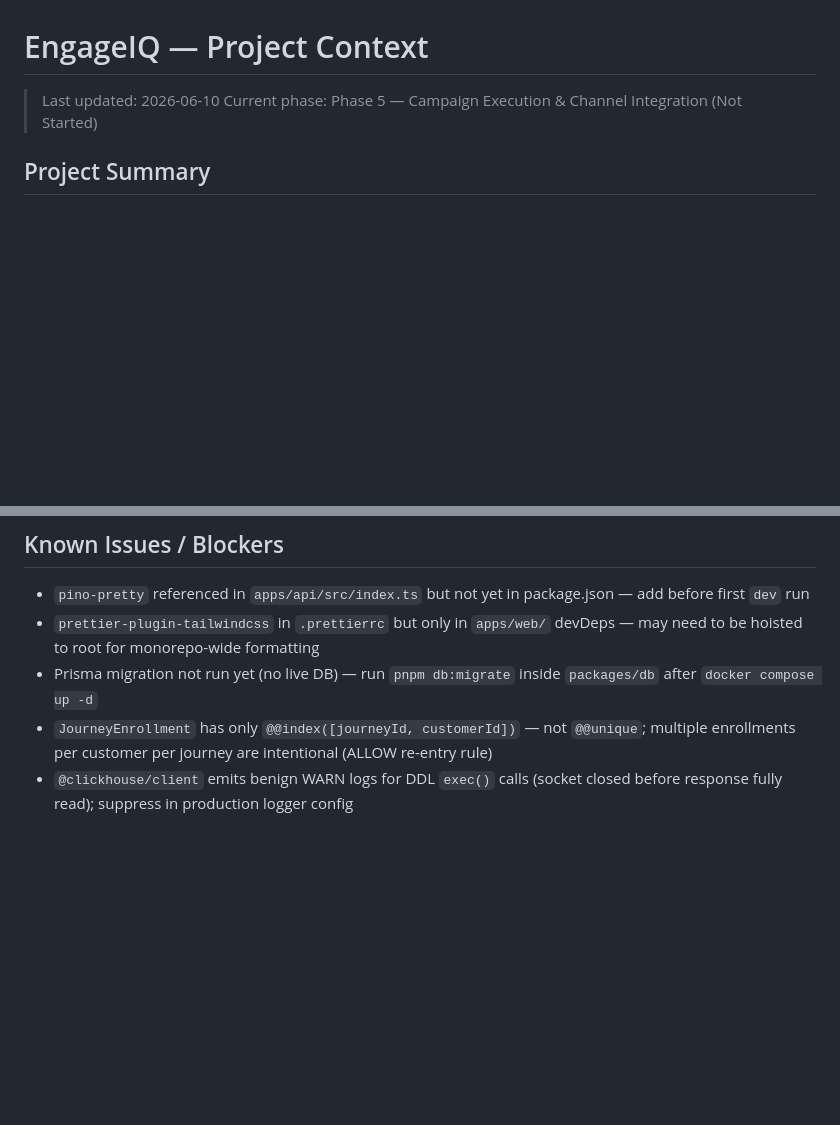
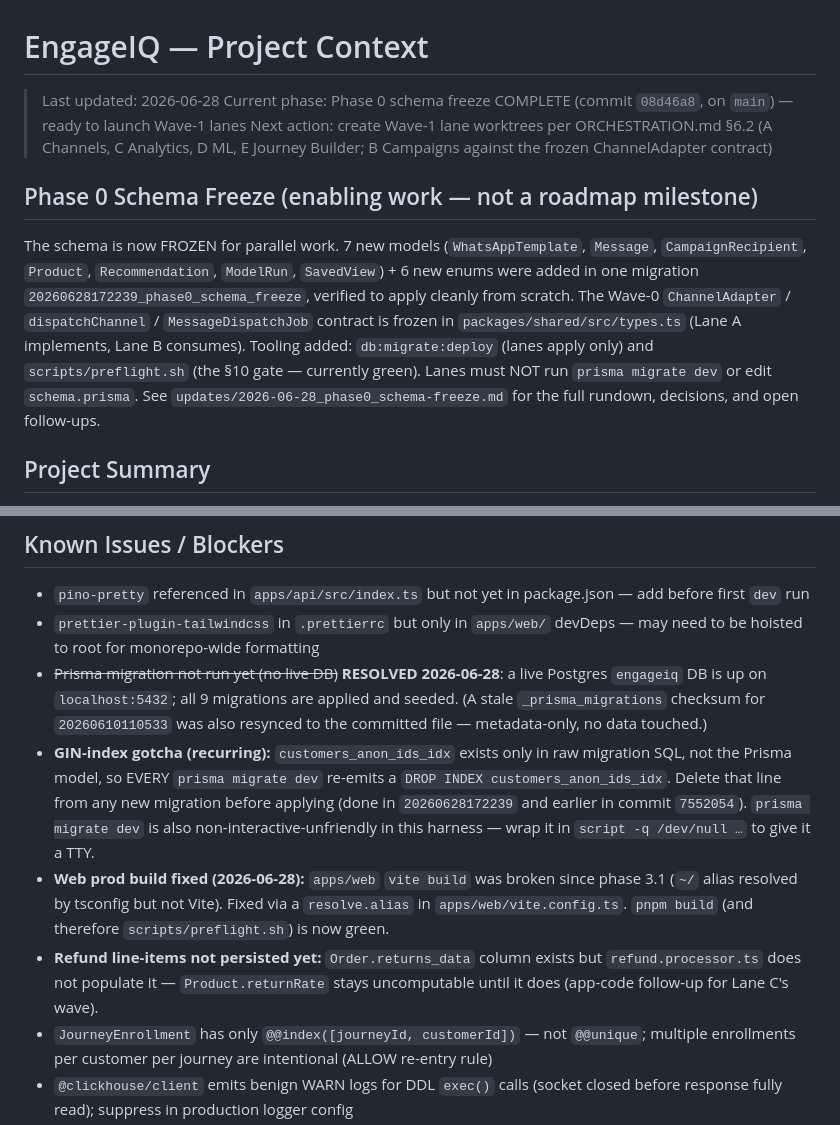
Before and after one commit to abdullah-swift-studioz/engageIQ, a Markdown page: memory/context.md, 2 parts joined by grey strips. GitHub-like rendering; blank space fills up the shorter version.

```diff
--- a/memory/context.md
+++ b/memory/context.md
@@ -1,7 +1,12 @@
 # EngageIQ — Project Context
 
-> Last updated: 2026-06-10
-> Current phase: Phase 5 — Campaign Execution & Channel Integration (Not Started)
+> Last updated: 2026-06-28
+> Current phase: Phase 0 schema freeze COMPLETE (commit `08d46a8`, on `main`) — ready to launch Wave-1 lanes
+> Next action: create Wave-1 lane worktrees per ORCHESTRATION.md §6.2 (A Channels, C Analytics, D ML, E Journey Builder; B Campaigns against the frozen ChannelAdapter contract)
+
+## Phase 0 Schema Freeze (enabling work — not a roadmap milestone)
+
+The schema is now FROZEN for parallel work. 7 new models (`WhatsAppTemplate`, `Message`, `CampaignRecipient`, `Product`, `Recommendation`, `ModelRun`, `SavedView`) + 6 new enums were added in one migration `20260628172239_phase0_schema_freeze`, verified to apply cleanly from scratch. The Wave-0 `ChannelAdapter` / `dispatchChannel` / `MessageDispatchJob` contract is frozen in `packages/shared/src/types.ts` (Lane A implements, Lane B consumes). Tooling added: `db:migrate:deploy` (lanes apply only) and `scripts/preflight.sh` (the §10 gate — currently green). Lanes must NOT run `prisma migrate dev` or edit `schema.prisma`. See `updates/2026-06-28_phase0_schema-freeze.md` for the full rundown, decisions, and open follow-ups.
 
 ## Project Summary
 
@@ -74,7 +79,10 @@ Phase 2 — Shopify Integration & Data Ingestion ✓
 
 - `pino-pretty` referenced in `apps/api/src/index.ts` but not yet in package.json — add before first `dev` run
 - `prettier-plugin-tailwindcss` in `.prettierrc` but only in `apps/web/` devDeps — may need to be hoisted to root for monorepo-wide formatting
-- Prisma migration not run yet (no live DB) — run `pnpm db:migrate` inside `packages/db` after `docker compose up -d`
+- ~~Prisma migration not run yet (no live DB)~~ **RESOLVED 2026-06-28**: a live Postgres `engageiq` DB is up on `localhost:5432`; all 9 migrations are applied and seeded. (A stale `_prisma_migrations` checksum for `20260610110533` was also resynced to the committed file — metadata-only, no data touched.)
+- **GIN-index gotcha (recurring):** `customers_anon_ids_idx` exists only in raw migration SQL, not the Prisma model, so EVERY `prisma migrate dev` re-emits a `DROP INDEX customers_anon_ids_idx`. Delete that line from any new migration before applying (done in `20260628172239` and earlier in commit `7552054`). `prisma migrate dev` is also non-interactive-unfriendly in this harness — wrap it in `script -q /dev/null …` to give it a TTY.
+- **Web prod build fixed (2026-06-28):** `apps/web` `vite build` was broken since phase 3.1 (`~/` alias resolved by tsconfig but not Vite). Fixed via a `resolve.alias` in `apps/web/vite.config.ts`. `pnpm build` (and therefore `scripts/preflight.sh`) is now green.
+- **Refund line-items not persisted yet:** `Order.returns_data` column exists but `refund.processor.ts` does not populate it — `Product.returnRate` stays uncomputable until it does (app-code follow-up for Lane C's wave).
 - `JourneyEnrollment` has only `@@index([journeyId, customerId])` — not `@@unique`; multiple enrollments per customer per journey are intentional (ALLOW re-entry rule)
 - `@clickhouse/client` emits benign WARN logs for DDL `exec()` calls (socket closed before response fully read); suppress in production logger config
 - `SENTRY_DSN=` empty value in `.env` fails Zod `url()` validation — commented out in `.env` (keep blank entries commented)
```
Also changed, not shown: updates/2026-06-28_phase0_schema-freeze.md (added, +84 -0 lines).
